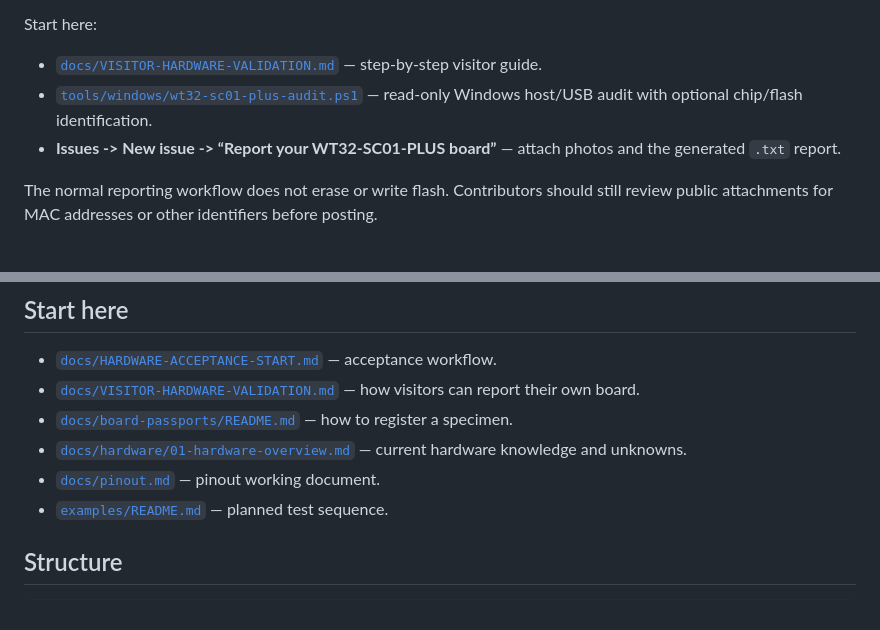
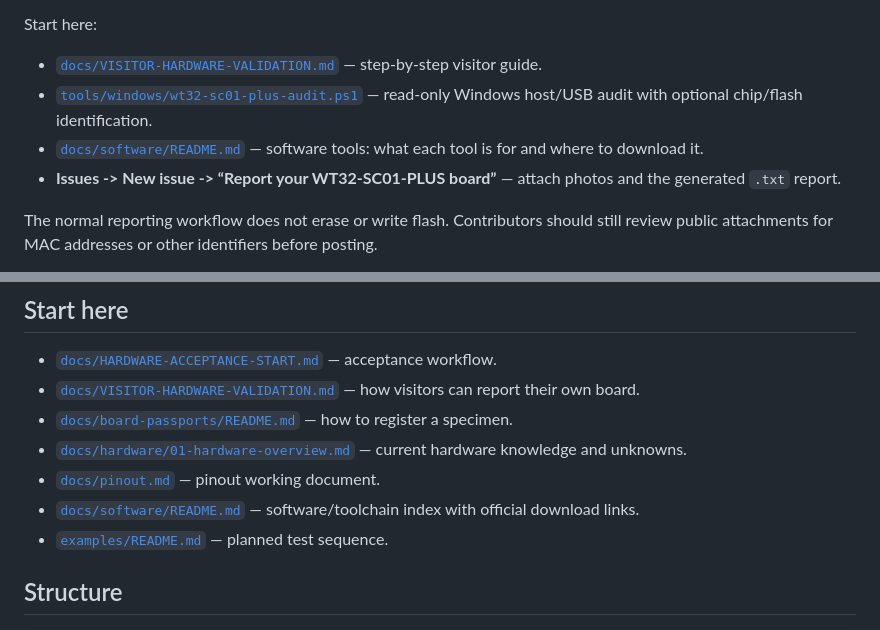
Before and after one commit to AIDevelopersMonster/WT32-SC01-PLUS-Lab, a Markdown page: README.md, 2 parts joined by grey strips. Rendered like a GitHub page.

Commit message:
Link software tools documentation

```diff
--- a/README.md
+++ b/README.md
@@ -14,6 +14,7 @@ Start here:
 
 - [`docs/VISITOR-HARDWARE-VALIDATION.md`](docs/VISITOR-HARDWARE-VALIDATION.md) — step-by-step visitor guide.
 - [`tools/windows/wt32-sc01-plus-audit.ps1`](tools/windows/wt32-sc01-plus-audit.ps1) — read-only Windows host/USB audit with optional chip/flash identification.
+- [`docs/software/README.md`](docs/software/README.md) — software tools: what each tool is for and where to download it.
 - **Issues -> New issue -> “Report your WT32-SC01-PLUS board”** — attach photos and the generated `.txt` report.
 
 The normal reporting workflow does not erase or write flash. Contributors should still review public attachments for MAC addresses or other identifiers before posting.
@@ -43,6 +44,7 @@ These markings are treated as specimen evidence, not as proof that every WT32-SC
 - [`docs/board-passports/README.md`](docs/board-passports/README.md) — how to register a specimen.
 - [`docs/hardware/01-hardware-overview.md`](docs/hardware/01-hardware-overview.md) — current hardware knowledge and unknowns.
 - [`docs/pinout.md`](docs/pinout.md) — pinout working document.
+- [`docs/software/README.md`](docs/software/README.md) — software/toolchain index with official download links.
 - [`examples/README.md`](examples/README.md) — planned test sequence.
 
 ## Structure
```
